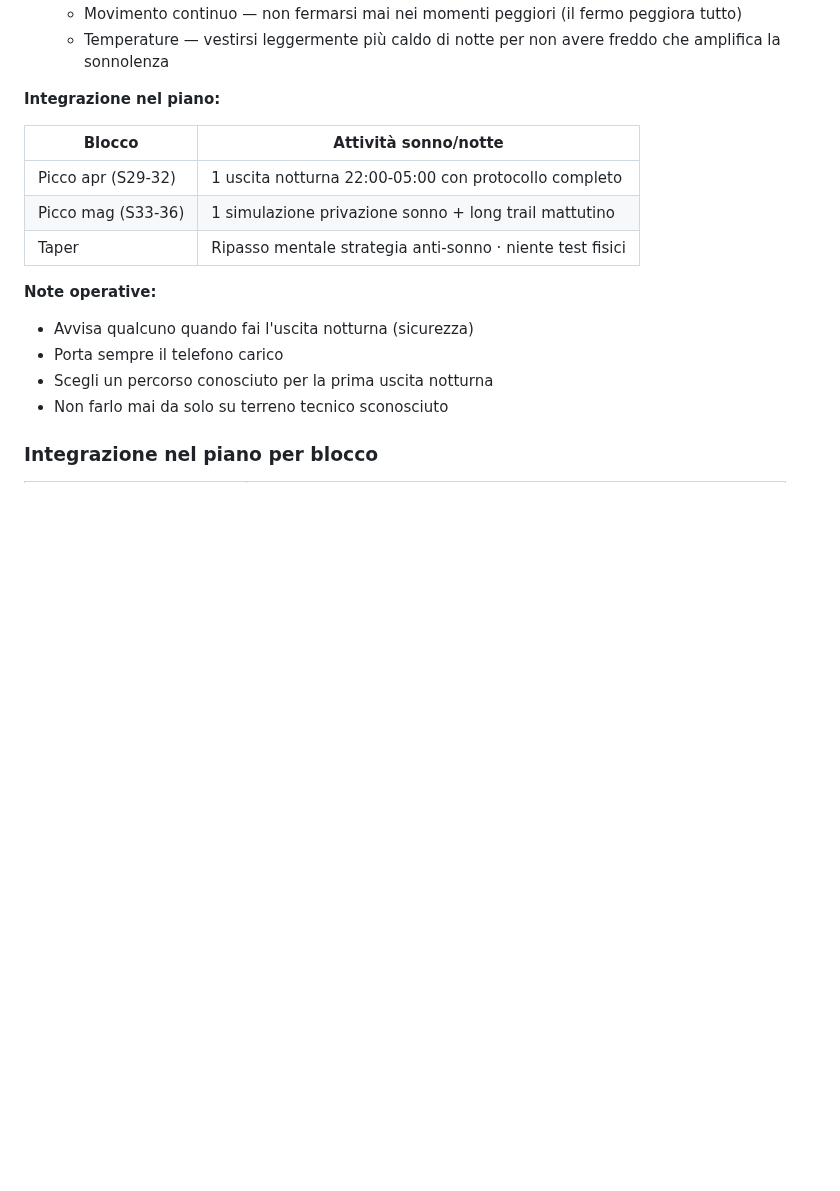
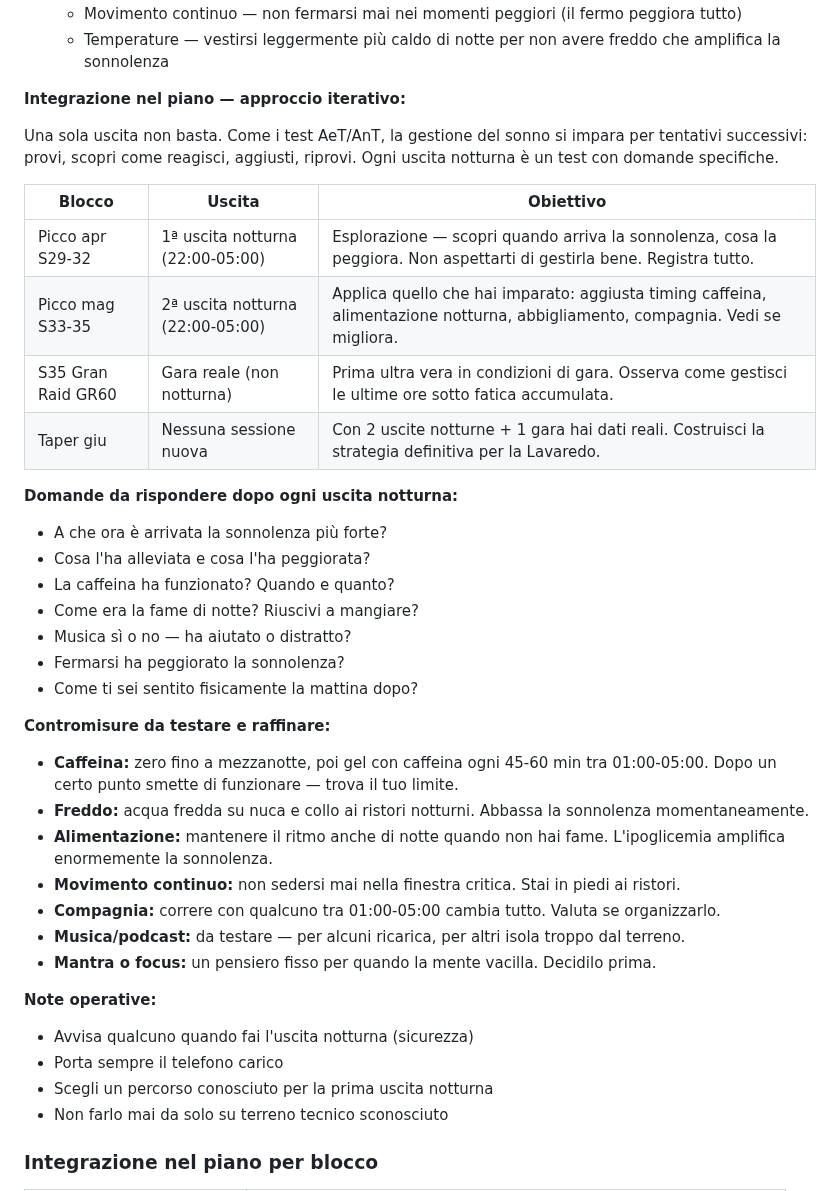
Before and after one commit to Leozardi92/allenamento, a Markdown page: contesto-allenamento.md, the part around the change. GitHub-like rendering; blank space fills up the shorter version.

Commit message:
Aggiorna gestione sonno: approccio iterativo con 2 uscite notturne + domande post-test

```diff
--- a/contesto-allenamento.md
+++ b/contesto-allenamento.md
@@ -404,13 +404,38 @@ muscolare, è neurofisiologia. Molti atleti fisicamente allenati cedono proprio
    - Temperature — vestirsi leggermente più caldo di notte per non avere freddo
      che amplifica la sonnolenza
 
-**Integrazione nel piano:**
+**Integrazione nel piano — approccio iterativo:**
 
-| Blocco | Attività sonno/notte |
-|---|---|
-| Picco apr (S29-32) | 1 uscita notturna 22:00-05:00 con protocollo completo |
-| Picco mag (S33-36) | 1 simulazione privazione sonno + long trail mattutino |
-| Taper | Ripasso mentale strategia anti-sonno · niente test fisici |
+Una sola uscita non basta. Come i test AeT/AnT, la gestione del sonno si impara
+per tentativi successivi: provi, scopri come reagisci, aggiusti, riprovi.
+Ogni uscita notturna è un test con domande specifiche.
+
+| Blocco | Uscita | Obiettivo |
+|---|---|---|
+| Picco apr S29-32 | 1ª uscita notturna (22:00-05:00) | Esplorazione — scopri quando arriva la sonnolenza, cosa la peggiora. Non aspettarti di gestirla bene. Registra tutto. |
+| Picco mag S33-35 | 2ª uscita notturna (22:00-05:00) | Applica quello che hai imparato: aggiusta timing caffeina, alimentazione notturna, abbigliamento, compagnia. Vedi se migliora. |
+| S35 Gran Raid GR60 | Gara reale (non notturna) | Prima ultra vera in condizioni di gara. Osserva come gestisci le ultime ore sotto fatica accumulata. |
+| Taper giu | Nessuna sessione nuova | Con 2 uscite notturne + 1 gara hai dati reali. Costruisci la strategia definitiva per la Lavaredo. |
+
+**Domande da rispondere dopo ogni uscita notturna:**
+- A che ora è arrivata la sonnolenza più forte?
+- Cosa l'ha alleviata e cosa l'ha peggiorata?
+- La caffeina ha funzionato? Quando e quanto?
+- Come era la fame di notte? Riuscivi a mangiare?
+- Musica sì o no — ha aiutato o distratto?
+- Fermarsi ha peggiorato la sonnolenza?
+- Come ti sei sentito fisicamente la mattina dopo?
+
+**Contromisure da testare e raffinare:**
+- **Caffeina:** zero fino a mezzanotte, poi gel con caffeina ogni 45-60 min tra 01:00-05:00.
+  Dopo un certo punto smette di funzionare — trova il tuo limite.
+- **Freddo:** acqua fredda su nuca e collo ai ristori notturni. Abbassa la sonnolenza momentaneamente.
+- **Alimentazione:** mantenere il ritmo anche di notte quando non hai fame.
+  L'ipoglicemia amplifica enormemente la sonnolenza.
+- **Movimento continuo:** non sedersi mai nella finestra critica. Stai in piedi ai ristori.
+- **Compagnia:** correre con qualcuno tra 01:00-05:00 cambia tutto. Valuta se organizzarlo.
+- **Musica/podcast:** da testare — per alcuni ricarica, per altri isola troppo dal terreno.
+- **Mantra o focus:** un pensiero fisso per quando la mente vacilla. Decidilo prima.
 
 **Note operative:**
 - Avvisa qualcuno quando fai l'uscita notturna (sicurezza)
```
